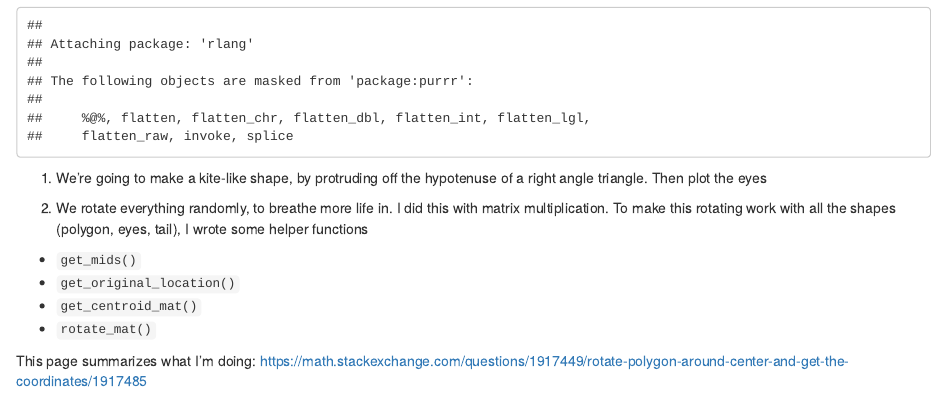
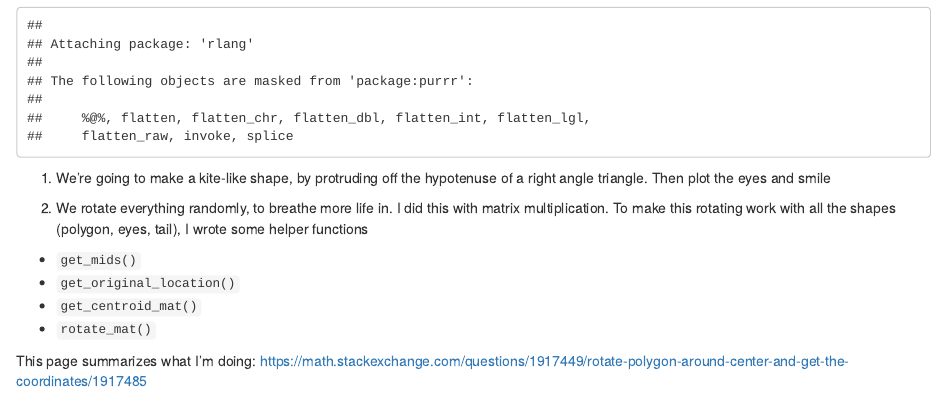
Before and after one commit to jiwanheo/RecreationThursday, an R Markdown document (week04/code.Rmd): the page in a window 1100 px wide, from 380 px down. Rendered offline with R 4.5, knitr and Pandoc, with nearby package versions; code that draws random numbers runs with fixed seeds of ours; some code elsewhere in the file could not run offline.

Commit message:
Update code.Rmd

````diff
--- a/week04/code.Rmd
+++ b/week04/code.Rmd
@@ -12,7 +12,7 @@ library(tidyverse)
 library(rlang)
 ```
 
-1. We're going to make a kite-like shape, by protruding off the hypotenuse of a right angle triangle. Then plot the eyes
+1. We're going to make a kite-like shape, by protruding off the hypotenuse of a right angle triangle. Then plot the eyes and smile
 
 2. We rotate everything randomly, to breathe more life in. I did this with matrix multiplication. To make this rotating work with all the shapes (polygon, eyes, tail), I wrote some helper functions
 
````
